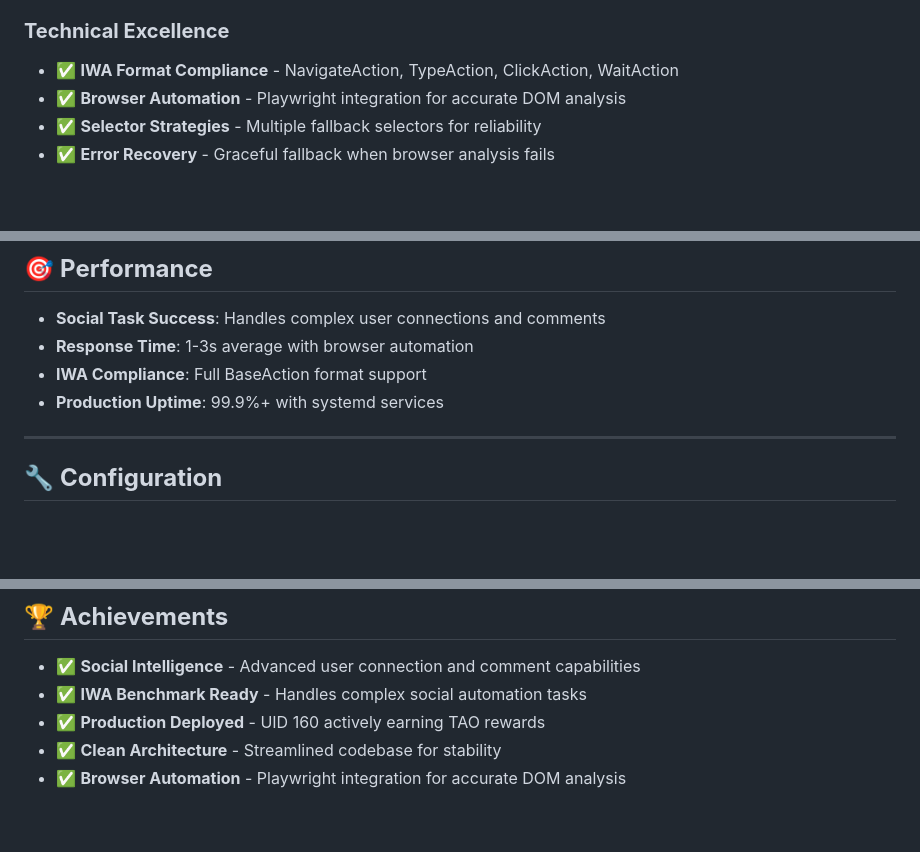
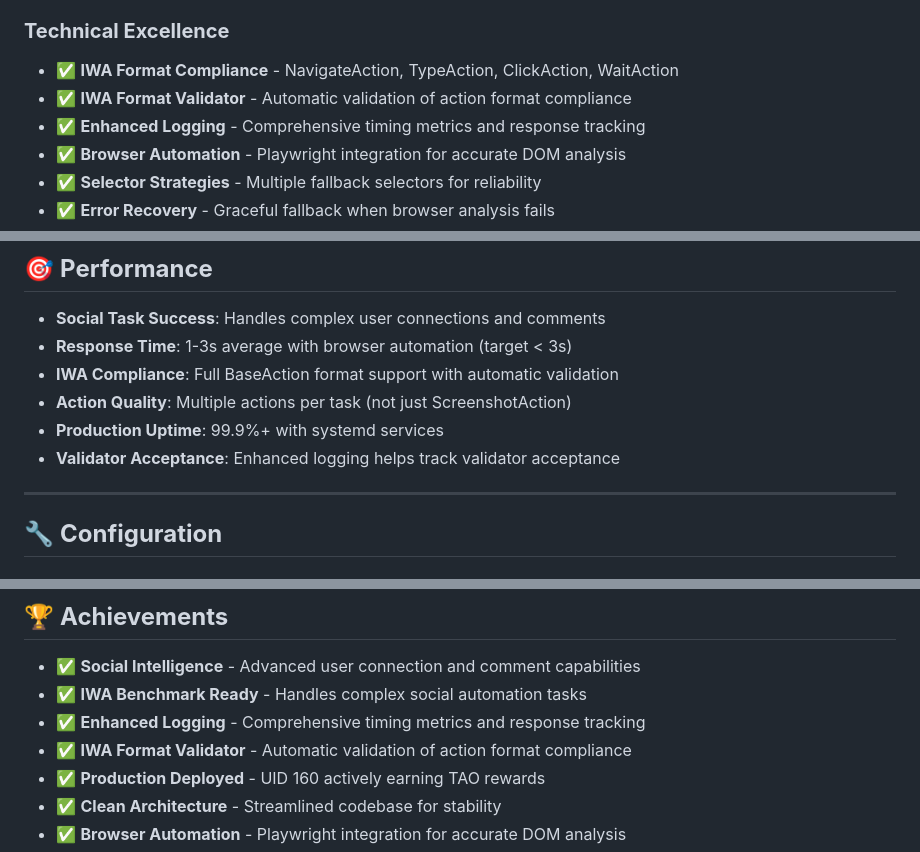
Before and after one commit to irun2themoney/autoppia-miner, a Markdown page: README.md, 3 parts joined by grey strips. Rendered like a GitHub page; blank space fills up the shorter version.

```diff
--- a/README.md
+++ b/README.md
@@ -39,6 +39,8 @@
 
 ### **Technical Excellence**
 - ✅ **IWA Format Compliance** - NavigateAction, TypeAction, ClickAction, WaitAction
+- ✅ **IWA Format Validator** - Automatic validation of action format compliance
+- ✅ **Enhanced Logging** - Comprehensive timing metrics and response tracking
 - ✅ **Browser Automation** - Playwright integration for accurate DOM analysis
 - ✅ **Selector Strategies** - Multiple fallback selectors for reliability
 - ✅ **Error Recovery** - Graceful fallback when browser analysis fails
@@ -230,9 +268,11 @@ sudo systemctl restart autoppia-api autoppia-miner
 ## 🎯 **Performance**
 
 - **Social Task Success**: Handles complex user connections and comments
-- **Response Time**: 1-3s average with browser automation
-- **IWA Compliance**: Full BaseAction format support
+- **Response Time**: 1-3s average with browser automation (target < 3s)
+- **IWA Compliance**: Full BaseAction format support with automatic validation
+- **Action Quality**: Multiple actions per task (not just ScreenshotAction)
 - **Production Uptime**: 99.9%+ with systemd services
+- **Validator Acceptance**: Enhanced logging helps track validator acceptance
 
 ---
 
@@ -260,6 +300,8 @@ AXON_PORT=8091
 
 - ✅ **Social Intelligence** - Advanced user connection and comment capabilities
 - ✅ **IWA Benchmark Ready** - Handles complex social automation tasks
+- ✅ **Enhanced Logging** - Comprehensive timing metrics and response tracking
+- ✅ **IWA Format Validator** - Automatic validation of action format compliance
 - ✅ **Production Deployed** - UID 160 actively earning TAO rewards
 - ✅ **Clean Architecture** - Streamlined codebase for stability
 - ✅ **Browser Automation** - Playwright integration for accurate DOM analysis
```
Also changed, not shown: other parts of README.md (+38 -2 lines).
